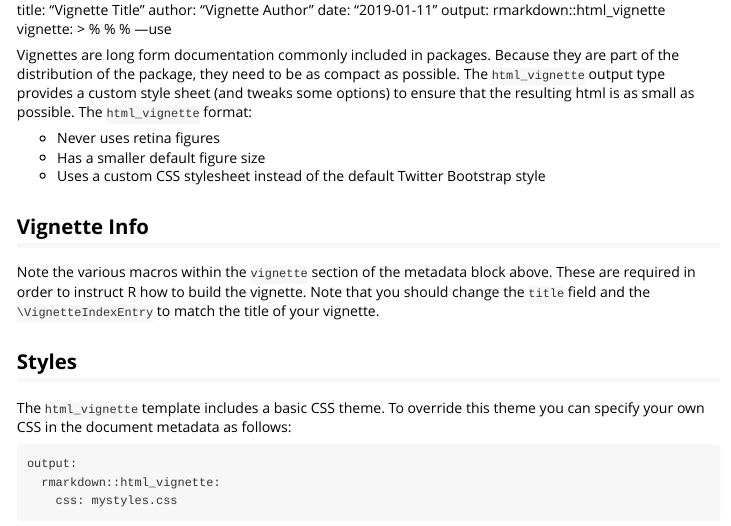
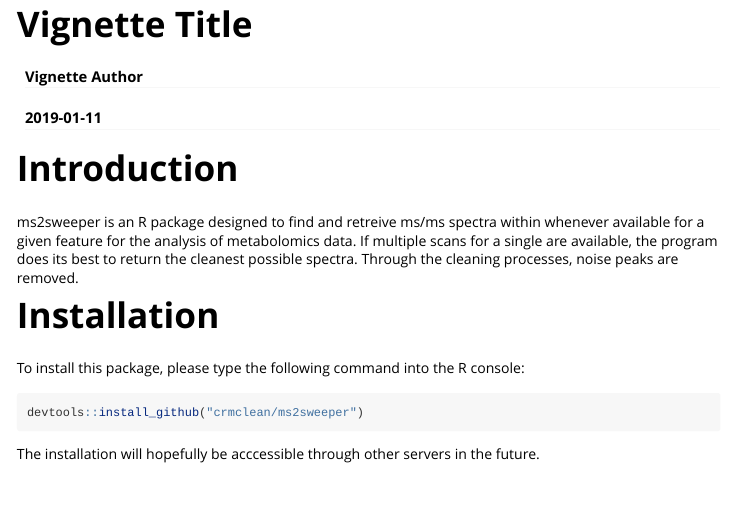
Before and after one commit to crmclean/ms2sweeper, an R Markdown document (vignettes/introduction.Rmd): the page in a window 1100 px wide, from 60 px down before the commit and from 10 px down after it. Rendered offline with R 4.5, knitr and Pandoc, with nearby package versions.

Commit message:
Fixed error with build

````diff
--- a/vignettes/introduction.Rmd
+++ b/vignettes/introduction.Rmd
@@ -7,7 +7,7 @@ vignette: >
   %\VignetteIndexEntry{Vignette Title}
   %\VignetteEngine{knitr::rmarkdown}
   %\VignetteEncoding{UTF-8}
----use
+---
 
 ```{r setup, include = FALSE}
 knitr::opts_chunk$set(
@@ -16,20 +16,17 @@ knitr::opts_chunk$set(
 )
 ```
 
-Vignettes are long form documentation commonly included in packages. Because they are part of the distribution of the package, they need to be as compact as possible. The `html_vignette` output type provides a custom style sheet (and tweaks some options) to ensure that the resulting html is as small as possible. The `html_vignette` format:
+# Introduction
 
-- Never uses retina figures
-- Has a smaller default figure size
-- Uses a custom CSS stylesheet instead of the default Twitter Bootstrap style
+ms2sweeper is an R package designed to find and retreive ms/ms spectra within
+whenever available for a given feature for the analysis of metabolomics data.
+If multiple scans for a single are available, the program does its best to
+return the cleanest possible spectra. Through the cleaning processes, noise
+peaks are removed.
 
-## Vignette Info
+# Installation
 
-Note the various macros within the `vignette` section of the metadata block above. These are required in order to instruct R how to build the vignette. Note that you should change the `title` field and the `\VignetteIndexEntry` to match the title of your vignette.
+To install this package, please type the following command into the R console:
 
-## Styles
-
-The `html_vignette` template includes a basic CSS theme. To override this theme you can specify your own CSS in the document metadata as follows:
-
-    output:
-      rmarkdown::html_vignette:
-        css: mystyles.css
+```{r}
+devtools::install_github("crmclean/ms2sweeper")
@@ -44,4 +33,5 @@ plot(10:1)
 ```
 
-You can enable figure captions by `fig_caption: yes` in YAML:
+The installation will hopefully be acccessible through other servers in the
+future.
 
````
Also changed, not shown: vignettes/introduction.Rmd (25 more changed lines), 2 other files.
